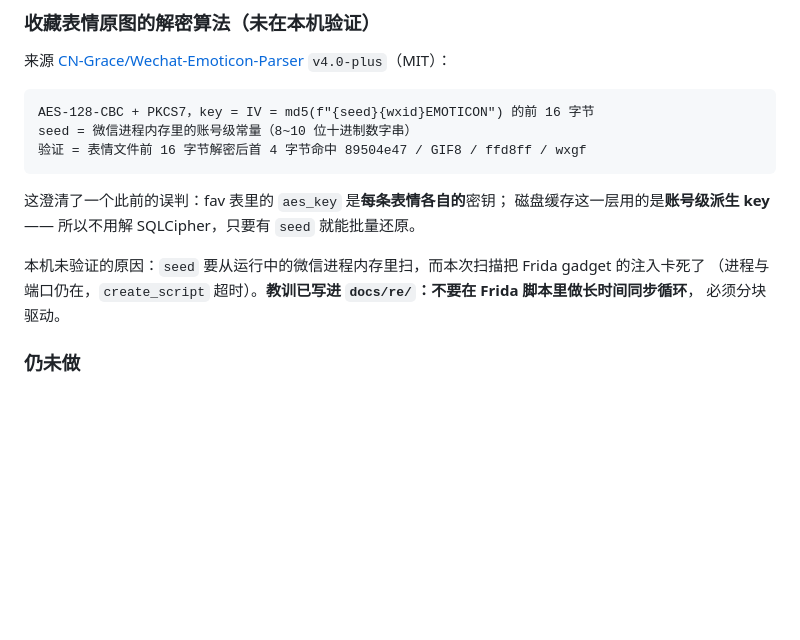
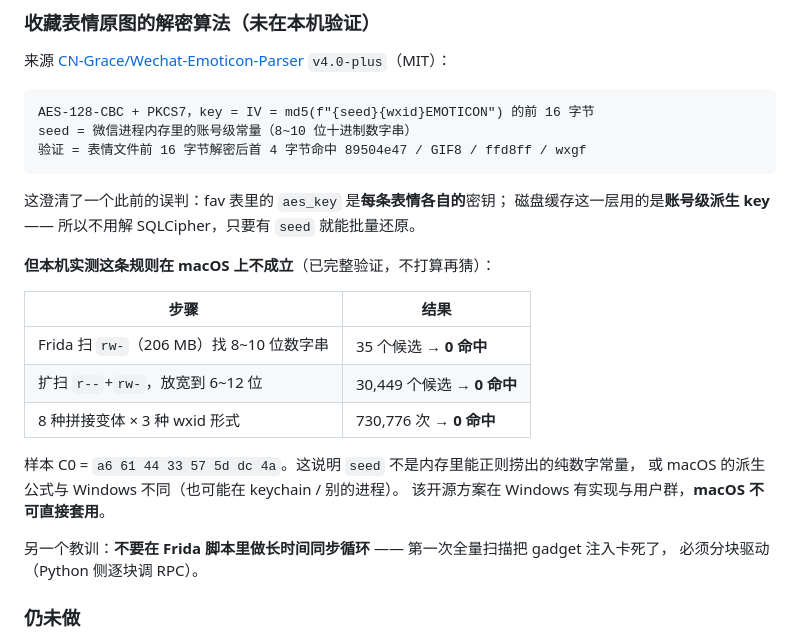
Before and after one commit to k7xfgj269v-hash/wechat-sendemoji, a Markdown page: README.md, the part around the change. GitHub-like rendering; blank space fills up the shorter version.

Commit message:
docs: 收藏表情解密的 macOS 实测负结果
拿 CN-Grace/Wechat-Emoticon-Parser (v4.0-plus) 的算法在 macOS 4.1.11 上完整验证：
- Frida 扫 rw- 206MB → 35 候选 → 0 命中
- 扩扫 r--+rw-、放宽 6~12 位 → 30,449 候选 → 0 命中
- 8 种拼接变体 × 3 种 wxid 形式 = 730,776 次 → 0 命中

样本 C0 = a6614433575ddc4a。结论：seed 不是可正则捞出的纯数字常量，
或 macOS 派生公式与 Windows 不同。该方案 Windows 可用、macOS 不可直接套。

同时记录：Frida 脚本里做长时间同步循环会把 gadget 注入卡死，必须 Python 侧分块驱动。

```diff
--- a/README.md
+++ b/README.md
@@ -216,9 +216,20 @@ seed = 微信进程内存里的账号级常量（8~10 位十进制数字串）
 这澄清了一个此前的误判：fav 表里的 `aes_key` 是**每条表情各自的**密钥；
 磁盘缓存这一层用的是**账号级派生 key** —— 所以不用解 SQLCipher，只要有 `seed` 就能批量还原。
 
-本机未验证的原因：`seed` 要从运行中的微信进程内存里扫，而本次扫描把 Frida gadget 的注入卡死了
-（进程与端口仍在，`create_script` 超时）。**教训已写进 `docs/re/`：不要在 Frida 脚本里做长时间同步循环**，
-必须分块驱动。
+**但本机实测这条规则在 macOS 上不成立**（已完整验证，不打算再猜）：
+
+| 步骤 | 结果 |
+|---|---|
+| Frida 扫 `rw-`（206 MB）找 8~10 位数字串 | 35 个候选 → **0 命中** |
+| 扩扫 `r--`+`rw-`，放宽到 6~12 位 | 30,449 个候选 → **0 命中** |
+| 8 种拼接变体 × 3 种 wxid 形式 | 730,776 次 → **0 命中** |
+
+样本 C0 = `a6 61 44 33 57 5d dc 4a`。这说明 `seed` 不是内存里能正则捞出的纯数字常量，
+或 macOS 的派生公式与 Windows 不同（也可能在 keychain / 别的进程）。
+该开源方案在 Windows 有实现与用户群，**macOS 不可直接套用**。
+
+另一个教训：**不要在 Frida 脚本里做长时间同步循环** —— 第一次全量扫描把 gadget 注入卡死了，
+必须分块驱动（Python 侧逐块调 RPC）。
 
 ### 仍未做
 
```
Also changed, not shown: 1 other file.
